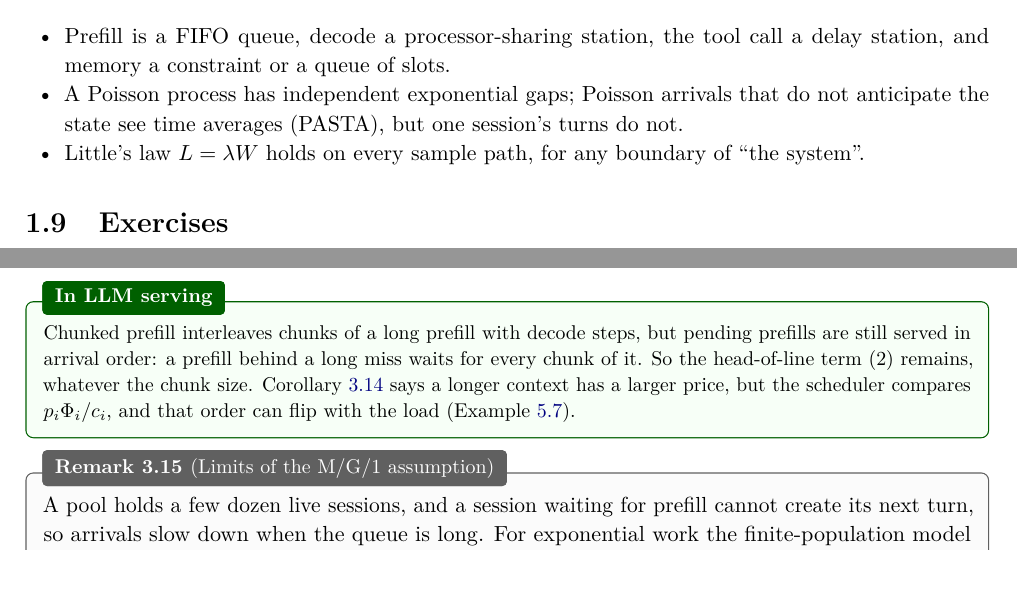
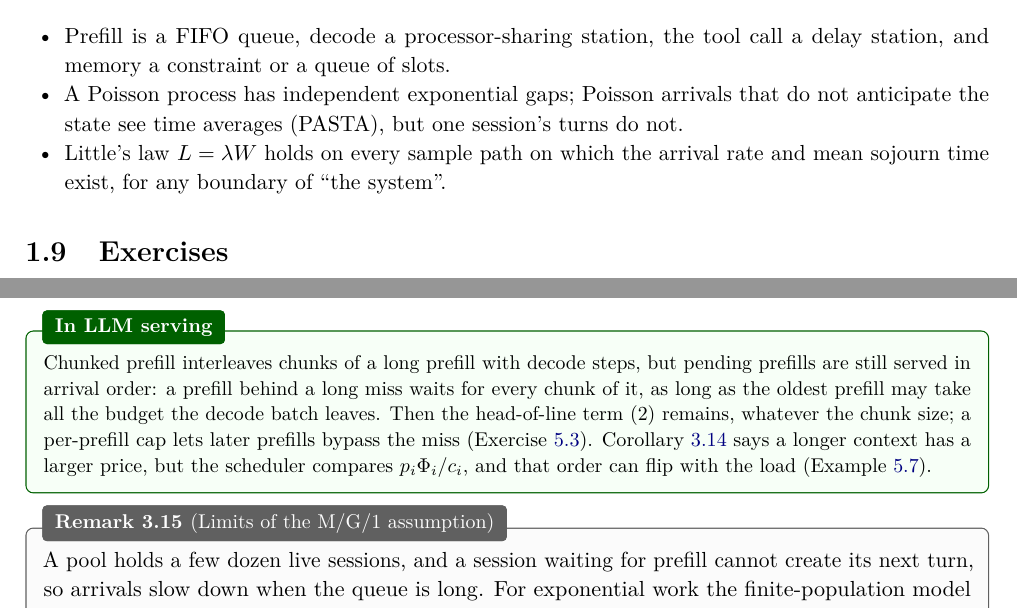
Before and after one commit to servingQ/serving-queue-theory, a LaTeX document (lectures/queueing-serving/notes.tex, which reads lectures/queueing-serving/lecture1.tex, lectures/queueing-serving/lecture3.tex): two parts of pages 12 and 26 of 50, joined at a grey line, cut so that both start at the same text, the shorter picture padded with empty space. Compiled offline with pdfLaTeX.

Commit message:
Lecture notes: address fourth Copilot review
- Regenerate research/lecture-results.json with the committed generator
  against serQ v0.1.0-rc0 (commit d473b56, built from the tag); the
  checks and the comparison table are unchanged.
- Record binaries relative to the repository and leave the pin out of the
  baseline identity.
- Qualify the chunked-prefill head-of-line claim (no per-prefill cap) in
  chapters 3 and 5, and keep the existence conditions of Little's law in
  the chapter 1 summary.

Co-Authored-By: Claude Opus 5.5 <noreply@anthropic.com>

```diff
--- a/lectures/queueing-serving/lecture1.tex
+++ b/lectures/queueing-serving/lecture1.tex
@@ -503,7 +503,7 @@ $L_P$.
 \begin{itemize}
 \item Prefill is a FIFO queue, decode a processor-sharing station, the tool call a delay station, and memory a constraint or a queue of slots.
 \item A Poisson process has independent exponential gaps; Poisson arrivals that do not anticipate the state see time averages (PASTA), but one session's turns do not.
-\item Little's law $L=\lambda W$ holds on every sample path, for any boundary of ``the system''.
+\item Little's law $L=\lambda W$ holds on every sample path on which the arrival rate and mean sojourn time exist, for any boundary of ``the system''.
 \end{itemize}
 
 \section{Exercises}
--- a/lectures/queueing-serving/lecture3.tex
+++ b/lectures/queueing-serving/lecture3.tex
@@ -329,7 +329,9 @@ and the number $n$ of appended tokens fixed, $\Phi$ is nondecreasing in $K\ge0$.
 
 \serving{Chunked prefill interleaves chunks of a long prefill with decode steps, but
 pending prefills are still served in arrival order: a prefill behind a long miss waits
-for every chunk of it. So the head-of-line term (2) remains, whatever the chunk size.
+for every chunk of it, as long as the oldest prefill may take all the budget the
+decode batch leaves. Then the head-of-line term (2) remains, whatever the chunk size; a
+per-prefill cap lets later prefills bypass the miss (\cref{L5:ex:colocated}).
 \Cref{cor:price-mono} says a longer context has a larger price, but the scheduler
 compares $p_i\Phi_i/c_i$, and that order can flip with the load (\cref{L5:ex:flip}).}
 
```
Also changed, not shown: lectures/queueing-serving/lecture5.tex (+2 -1 lines), 2 other files.
